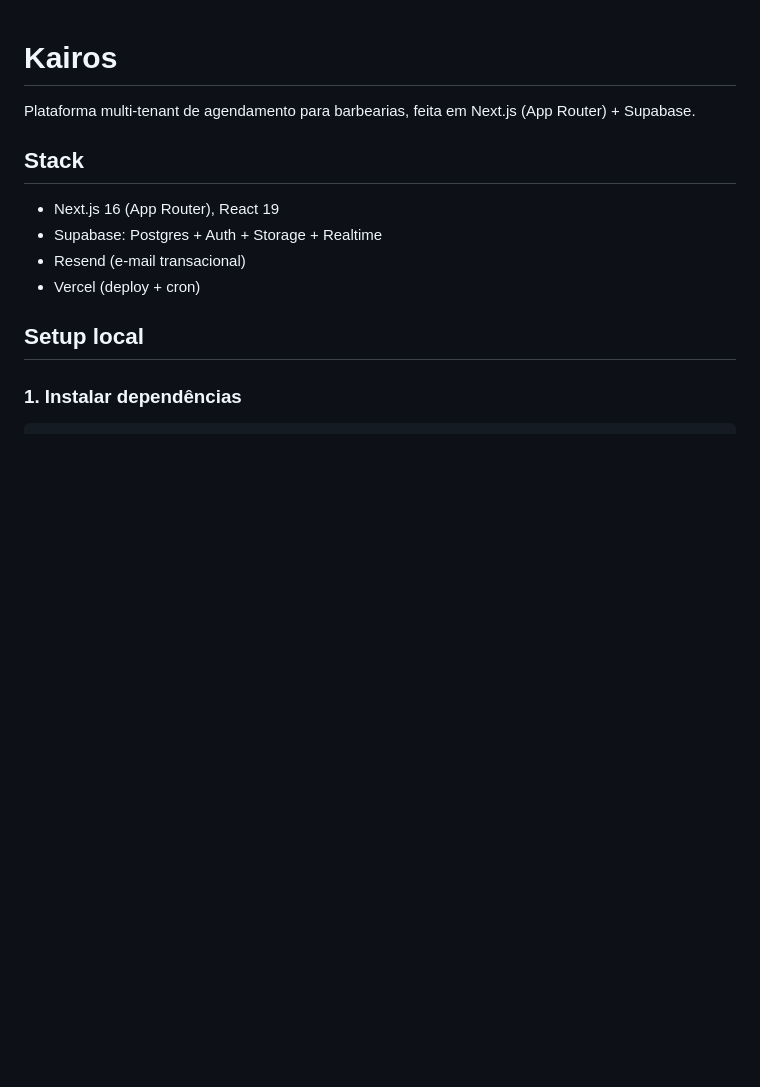
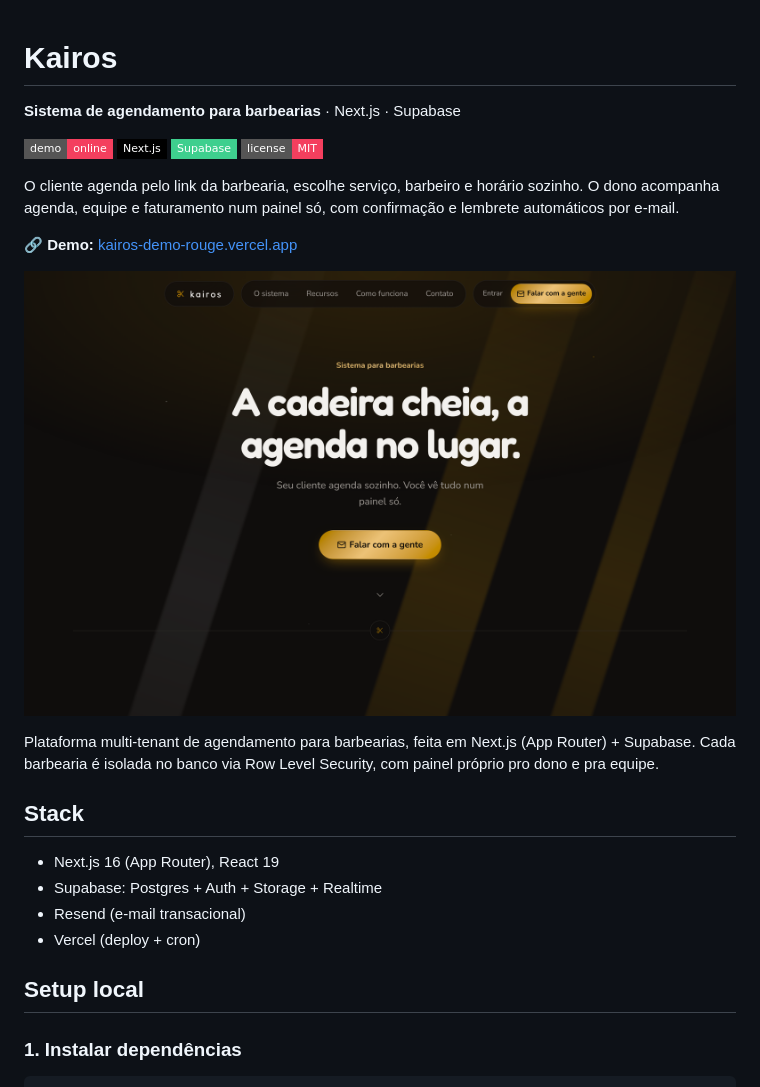
Before and after one commit to joaobatis1a/kairos, a Markdown page: README.md, the part around one of its changes. Rendered like a GitHub page; pictures changed too: docs/img/preview.png (added); badges without logos; blank space fills up the shorter version.

```diff
--- a/README.md
+++ b/README.md
@@ -1,6 +1,19 @@
 # Kairos
 
-Plataforma multi-tenant de agendamento para barbearias, feita em Next.js (App Router) + Supabase.
+**Sistema de agendamento para barbearias** · Next.js · Supabase
+
+[![Demo ao vivo](https://img.shields.io/badge/demo-online-F43F5E?style=flat-square)](https://kairos-demo-rouge.vercel.app)
+[![Next.js](https://img.shields.io/badge/Next.js-000000?style=flat-square&logo=nextdotjs&logoColor=white)](https://nextjs.org)
+[![Supabase](https://img.shields.io/badge/Supabase-3ECF8E?style=flat-square&logo=supabase&logoColor=white)](https://supabase.com)
+[![License: MIT](https://img.shields.io/badge/license-MIT-F43F5E?style=flat-square)](LICENSE)
+
+O cliente agenda pelo link da barbearia, escolhe serviço, barbeiro e horário sozinho. O dono acompanha agenda, equipe e faturamento num painel só, com confirmação e lembrete automáticos por e-mail.
+
+🔗 **Demo:** [kairos-demo-rouge.vercel.app](https://kairos-demo-rouge.vercel.app)
+
+![Captura de tela do Kairos](docs/img/preview.png)
+
+Plataforma multi-tenant de agendamento para barbearias, feita em Next.js (App Router) + Supabase. Cada barbearia é isolada no banco via Row Level Security, com painel próprio pro dono e pra equipe.
 
 ## Stack
 
```
Also changed, not shown: other parts of README.md (+25 -12 lines), 1 other file.
